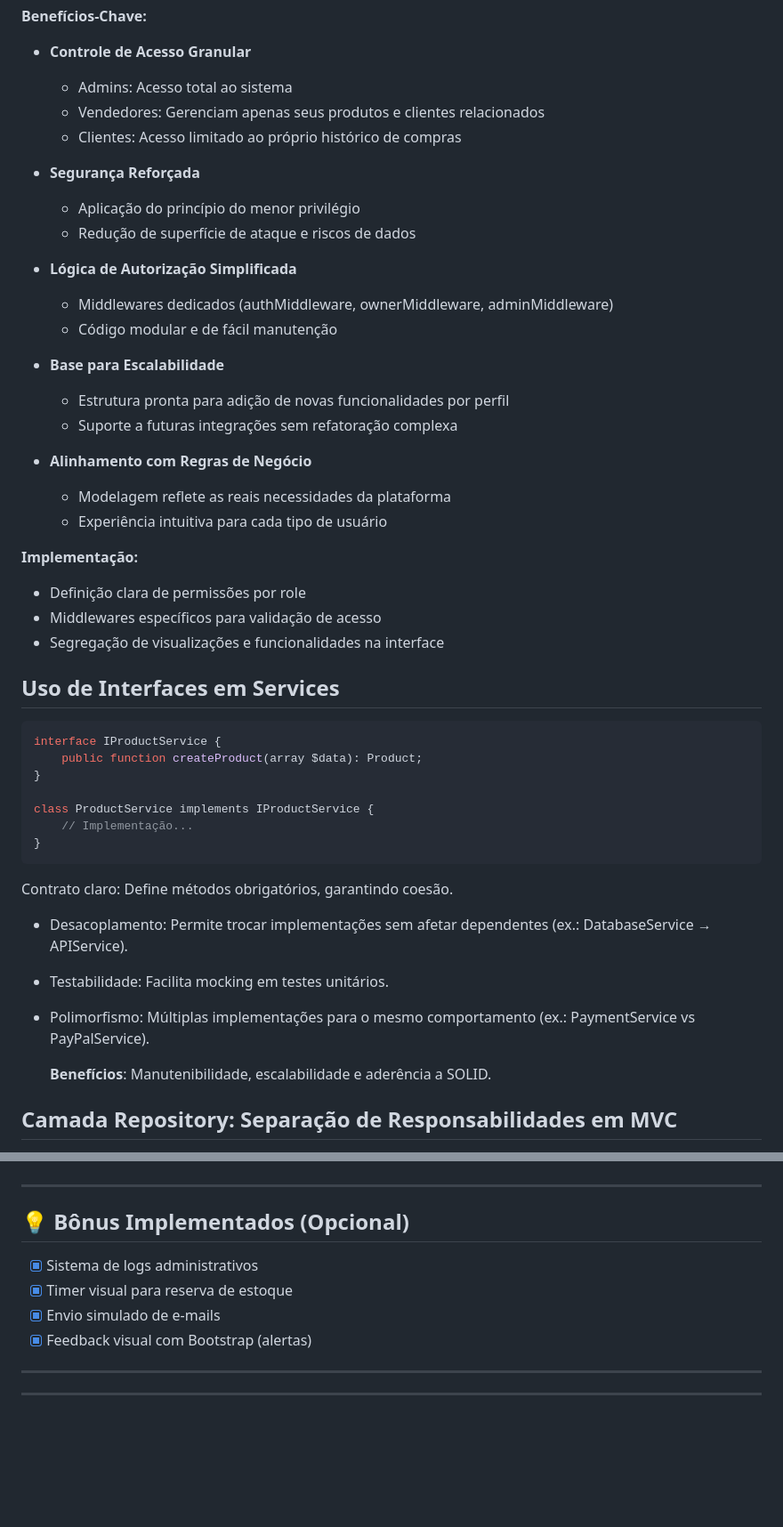
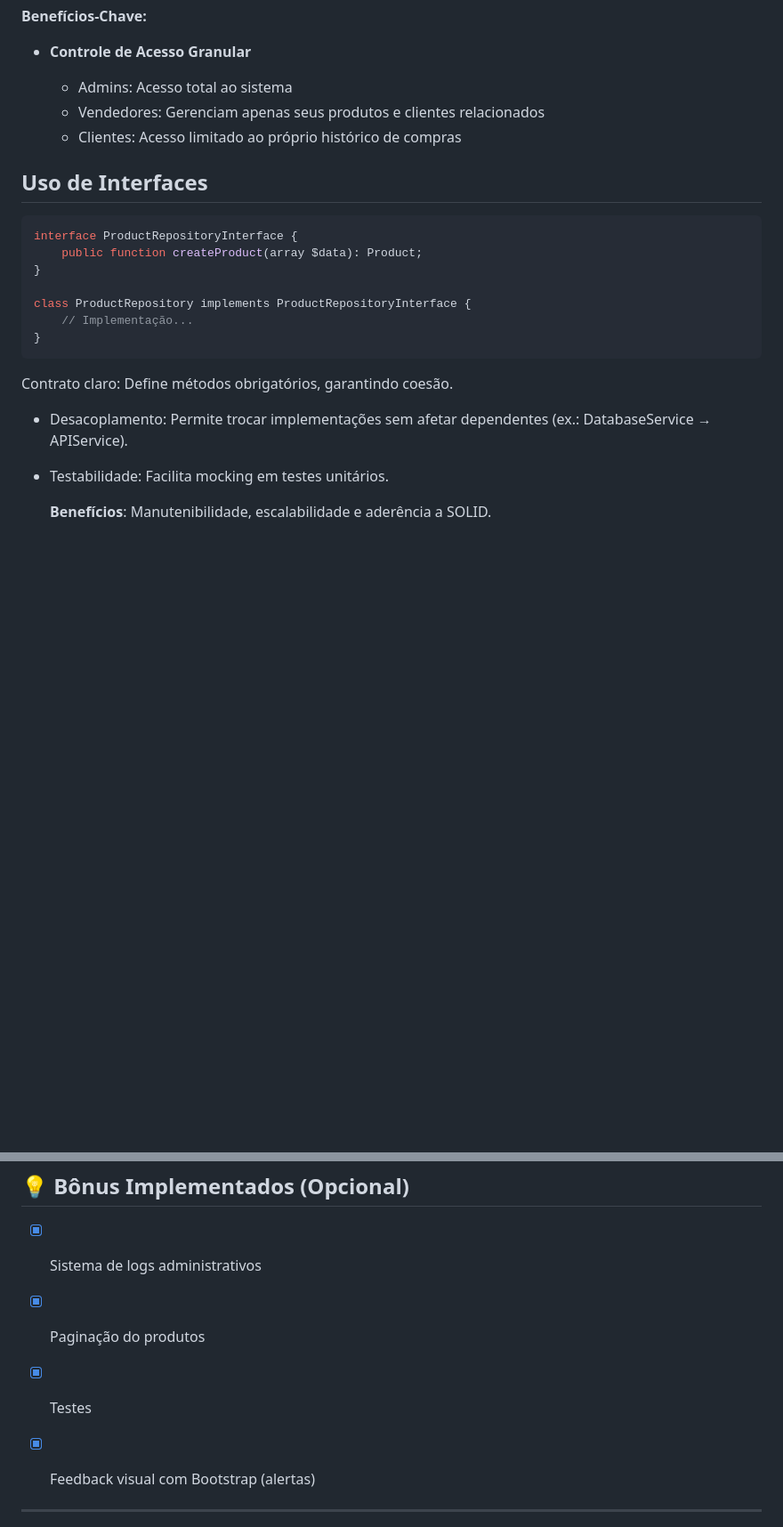
Before and after one commit to jacob-majesty/mercato, a Markdown page: README.md, 2 parts joined by grey strips. Shown at 89% size. Rendered like a GitHub page; blank space fills up the shorter version.

````diff
--- a/README.md
+++ b/README.md
@@ -229,39 +229,15 @@ Implementar três perfis de usuário (Admin, Vendedor, Cliente) para garantir se
   - Vendedores: Gerenciam apenas seus produtos e clientes relacionados
   - Clientes: Acesso limitado ao próprio histórico de compras
 
-- **Segurança Reforçada**
 
-  - Aplicação do princípio do menor privilégio
-  - Redução de superfície de ataque e riscos de dados
-
-- **Lógica de Autorização Simplificada**
-
-  - Middlewares dedicados (authMiddleware, ownerMiddleware, adminMiddleware)
-  - Código modular e de fácil manutenção
-
-- **Base para Escalabilidade**
-
-  - Estrutura pronta para adição de novas funcionalidades por perfil
-  - Suporte a futuras integrações sem refatoração complexa
-
-- **Alinhamento com Regras de Negócio**
-  - Modelagem reflete as reais necessidades da plataforma
-  - Experiência intuitiva para cada tipo de usuário
-
-**Implementação:**
-
-- Definição clara de permissões por role
-- Middlewares específicos para validação de acesso
-- Segregação de visualizações e funcionalidades na interface
-
-## Uso de Interfaces em Services
+## Uso de Interfaces
 
 ```php
-interface IProductService {
+interface ProductRepositoryInterface {
     public function createProduct(array $data): Product;
 }
 
-class ProductService implements IProductService {
+class ProductRepository implements ProductRepositoryInterface {
     // Implementação...
 }
 ```
@@ -272,9 +248,6 @@ Contrato claro: Define métodos obrigatórios, garantindo coesão.
 
 - Testabilidade: Facilita mocking em testes unitários.
 
-- Polimorfismo: Múltiplas implementações para o mesmo comportamento (ex.: PaymentService vs PayPalService).
-
   **Benefícios**: Manutenibilidade, escalabilidade e aderência a SOLID.
 
-## Camada Repository: Separação de Responsabilidades em MVC
 
@@ -596,10 +526,9 @@ php -S localhost:8000 -t public
 ## 💡 Bônus Implementados (Opcional)
 
 - [x] Sistema de logs administrativos
-- [x] Timer visual para reserva de estoque
-- [x] Envio simulado de e-mails
+- [x] Paginação do produtos
+- [x] Testes
 - [x] Feedback visual com Bootstrap (alertas)
 
----
 
 ---
````
Also changed, not shown: other parts of README.md (+34 -75 lines).
